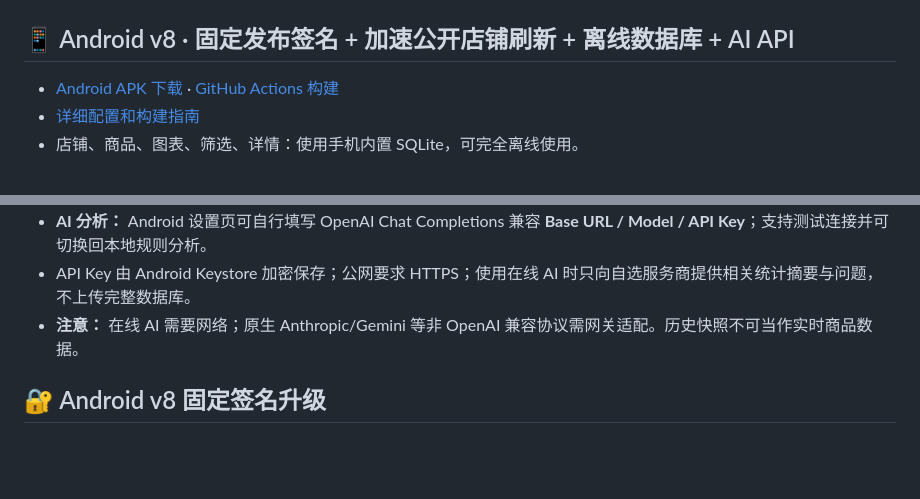
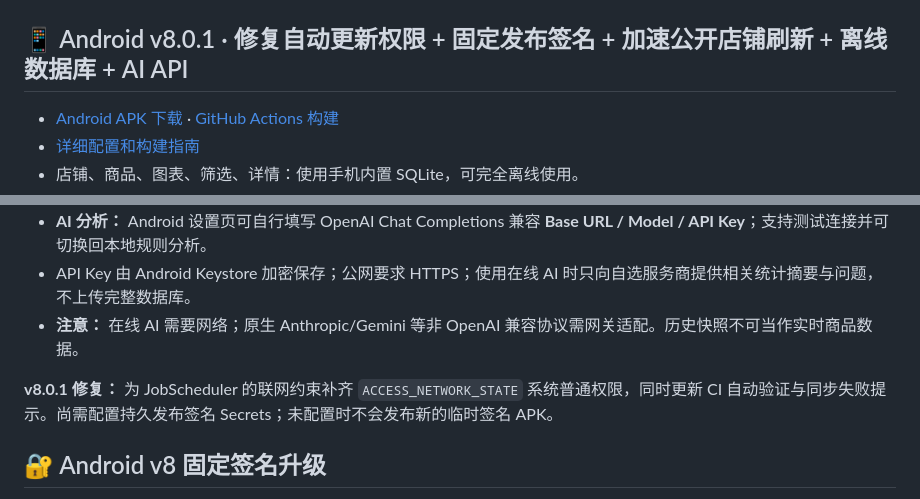
Before and after one commit to qwer654/wzyp-view, a Markdown page: README.md, 2 parts joined by grey strips. Rendered like a GitHub page; blank space fills up the shorter version.

Commit message:
Docs: v8.0.1 JobScheduler permission fix and independent build smoke verification

```diff
--- a/README.md
+++ b/README.md
@@ -31,7 +31,7 @@
 
 ![设置页](docs/screenshot-settings.png)
 
-## 📱 Android v8 · 固定发布签名 + 加速公开店铺刷新 + 离线数据库 + AI API
+## 📱 Android v8.0.1 · 修复自动更新权限 + 固定发布签名 + 加速公开店铺刷新 + 离线数据库 + AI API
 
 - [Android APK 下载](../../releases) · [GitHub Actions 构建](../../actions/workflows/android-apk.yml)
 - [详细配置和构建指南](android-app/README.md)
@@ -42,6 +42,9 @@
 - **AI 分析：** Android 设置页可自行填写 OpenAI Chat Completions 兼容 **Base URL / Model / API Key**；支持测试连接并可切换回本地规则分析。
 - API Key 由 Android Keystore 加密保存；公网要求 HTTPS；使用在线 AI 时只向自选服务商提供相关统计摘要与问题，不上传完整数据库。
 - **注意：** 在线 AI 需要网络；原生 Anthropic/Gemini 等非 OpenAI 兼容协议需网关适配。历史快照不可当作实时商品数据。
+
+
+**v8.0.1 修复：** 为 JobScheduler 的联网约束补齐 `ACCESS_NETWORK_STATE` 系统普通权限，同时更新 CI 自动验证与同步失败提示。尚需配置持久发布签名 Secrets；未配置时不会发布新的临时签名 APK。
 
 ## 🔐 Android v8 固定签名升级
 
```
